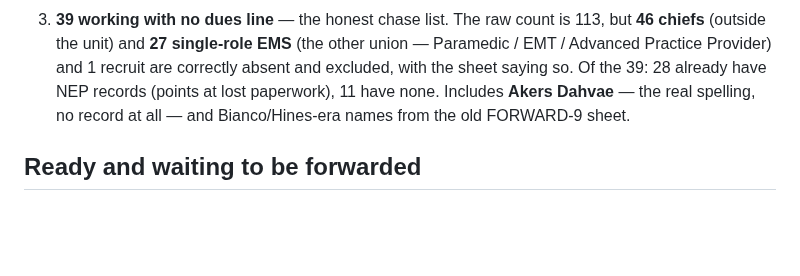
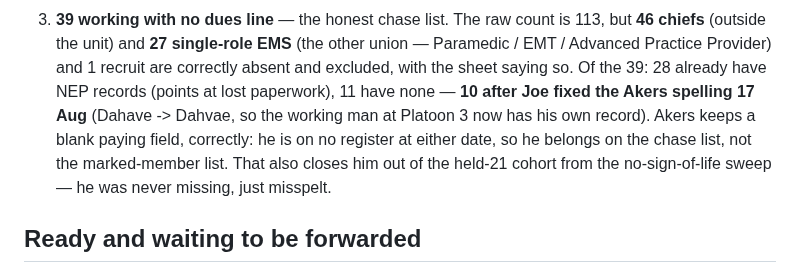
Before and after one commit to joepap/joepap, a Markdown page: dues-tracker/OPEN-ITEMS.md, the part around the change. Rendered like a GitHub page; blank space fills up the shorter version.

Commit message:
Akers spelling fixed — the working man has his own record; chase list now 10 without one
Co-Authored-By: Claude Fable 5 <noreply@anthropic.com>
Claude-Session: https://claude.ai/code/session_018yNX99YmVYqwzU7V77kkqb

```diff
--- a/dues-tracker/OPEN-ITEMS.md
+++ b/dues-tracker/OPEN-ITEMS.md
@@ -610,8 +610,12 @@ verified 25 July register:
    (the other union — Paramedic / EMT / Advanced Practice Provider) and
    1 recruit are correctly absent and excluded, with the sheet saying so.
    Of the 39: 28 already have NEP records (points at lost paperwork),
-   11 have none. Includes **Akers Dahvae** — the real spelling, no record
-   at all — and Bianco/Hines-era names from the old FORWARD-9 sheet.
+   11 have none — **10 after Joe fixed the Akers spelling 17 Aug**
+   (Dahave -> Dahvae, so the working man at Platoon 3 now has his own
+   record). Akers keeps a blank paying field, correctly: he is on no
+   register at either date, so he belongs on the chase list, not the
+   marked-member list. That also closes him out of the held-21 cohort
+   from the no-sign-of-life sweep — he was never missing, just misspelt.
 
 ## Ready and waiting to be forwarded
 
```
